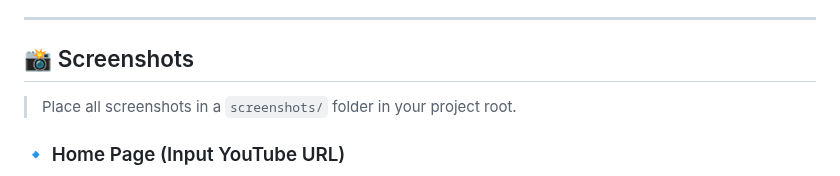
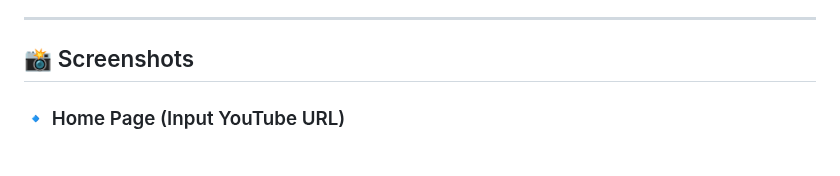
Before and after one commit to ankulmaurya88/YouTube-Comment-Extractor, a Markdown page: README.md, the part around one of its changes. GitHub-like rendering.

```diff
--- a/README.md
+++ b/README.md
@@ -31,7 +31,7 @@ The **YouTube Comment Extractor** is a web-based application that allows users t
 
 ## 📸 Screenshots
 
-> Place all screenshots in a `screenshots/` folder in your project root.
+
 
 ### 🔹 Home Page (Input YouTube URL)
 ![Input](assets/input.png)
```
Also changed, not shown: other parts of README.md (+1 -1 lines).
